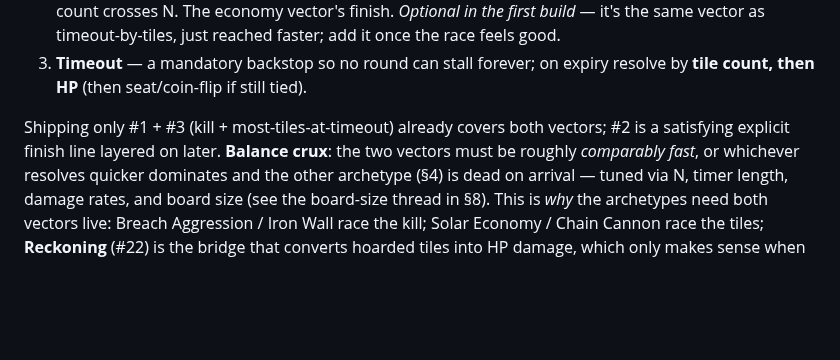
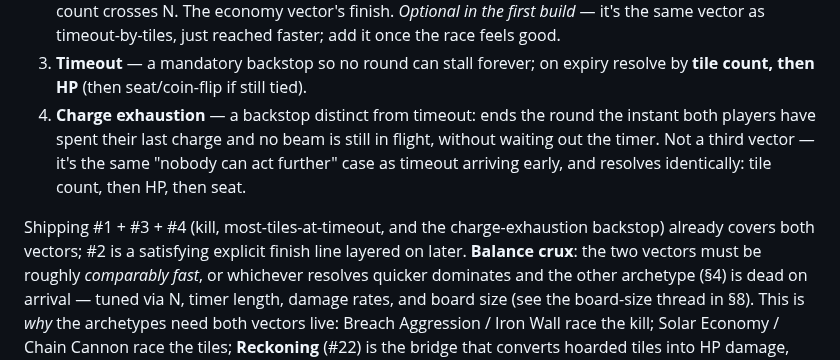
Before and after one commit to neurosoup/tyled, a Markdown page: DECKBUILDING.md, the part around one of its changes. Rendered like a GitHub page; blank space fills up the shorter version.

```diff
--- a/DECKBUILDING.md
+++ b/DECKBUILDING.md
@@ -372,9 +372,15 @@ Three conditions, resolved by priority:
    reached faster; add it once the race feels good.
 3. **Timeout** — a mandatory backstop so no round can stall forever; on expiry
    resolve by **tile count, then HP** (then seat/coin-flip if still tied).
+4. **Charge exhaustion** — a backstop distinct from timeout: ends the round the
+   instant both players have spent their last charge and no beam is still in
+   flight, without waiting out the timer. Not a third vector — it's the same
+   "nobody can act further" case as timeout arriving early, and resolves
+   identically: tile count, then HP, then seat.
 
-Shipping only #1 + #3 (kill + most-tiles-at-timeout) already covers both vectors;
-#2 is a satisfying explicit finish line layered on later. **Balance crux**: the
+Shipping #1 + #3 + #4 (kill, most-tiles-at-timeout, and the charge-exhaustion
+backstop) already covers both vectors; #2 is a satisfying explicit finish line
+layered on later. **Balance crux**: the
 two vectors must be roughly *comparably fast*, or whichever resolves quicker
 dominates and the other archetype (§4) is dead on arrival — tuned via N, timer
 length, damage rates, and board size (see the board-size thread in §8). This
```
Also changed, not shown: other parts of DECKBUILDING.md (+60 -12 lines).
